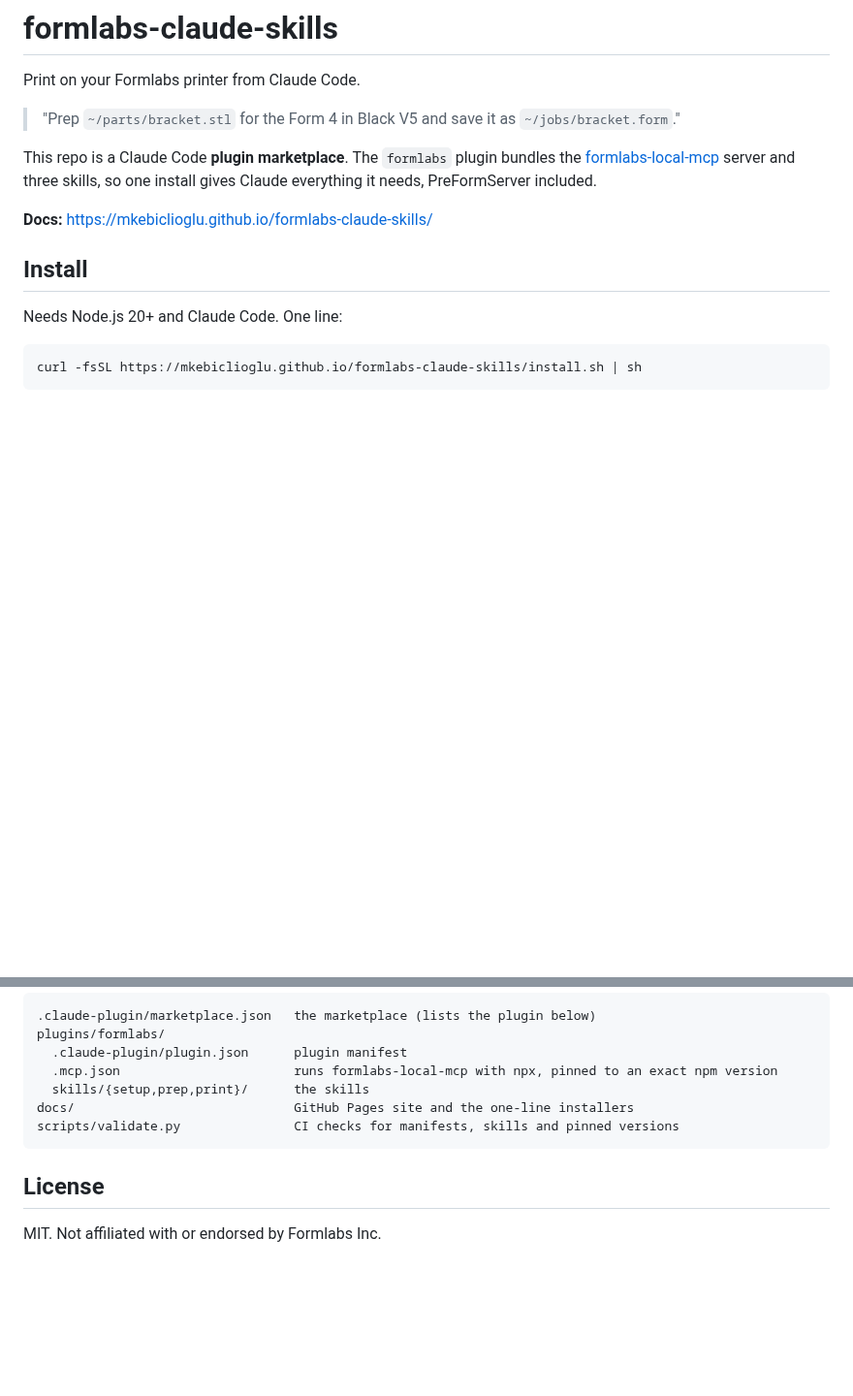
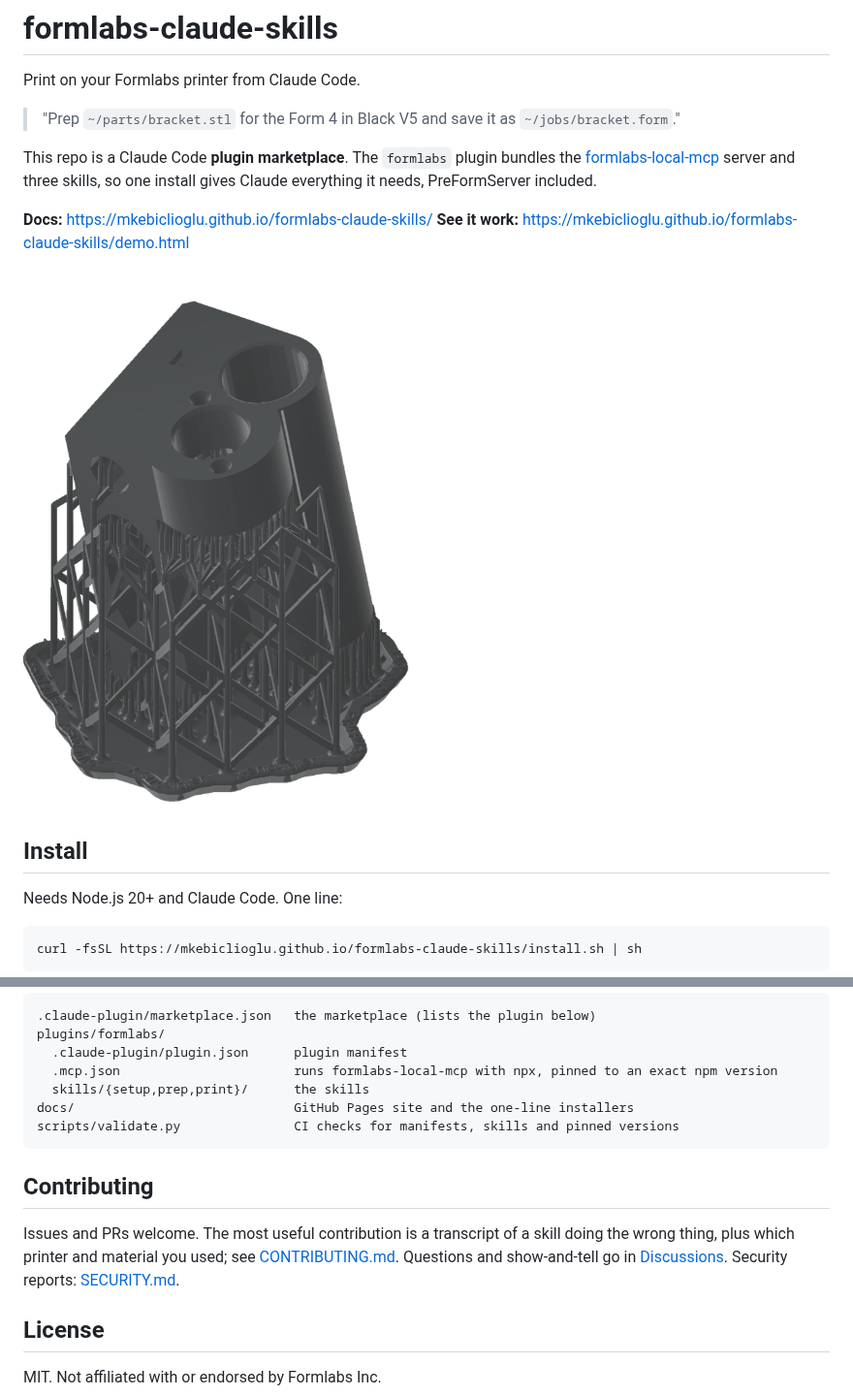
Before and after one commit to mkebiclioglu/formlabs-claude-skills, a Markdown page: README.md, 2 parts joined by grey strips. Shown at 97% size. GitHub-like rendering; pictures changed too: docs/demo/x-end-idler.png (added); blank space fills up the shorter version.

````diff
--- a/README.md
+++ b/README.md
@@ -10,6 +10,9 @@ three skills, so one install gives Claude everything it needs, PreFormServer
 included.
 
 **Docs:** https://mkebiclioglu.github.io/formlabs-claude-skills/
+**See it work:** https://mkebiclioglu.github.io/formlabs-claude-skills/demo.html
+
+[![A bracket oriented and supported for the Form 4](docs/demo/x-end-idler.png)](https://mkebiclioglu.github.io/formlabs-claude-skills/demo.html)
 
 ## Install
 
@@ -54,6 +57,14 @@ docs/                             GitHub Pages site and the one-line installers
 scripts/validate.py               CI checks for manifests, skills and pinned versions
 ```
 
+## Contributing
+
+Issues and PRs welcome. The most useful contribution is a transcript of a skill
+doing the wrong thing, plus which printer and material you used; see
+[CONTRIBUTING.md](CONTRIBUTING.md). Questions and show-and-tell go in
+[Discussions](https://github.com/mkebiclioglu/formlabs-claude-skills/discussions).
+Security reports: [SECURITY.md](SECURITY.md).
+
 ## License
 
 MIT. Not affiliated with or endorsed by Formlabs Inc.
````
Also changed, not shown: .github/PULL_REQUEST_TEMPLATE.md (added, +13 -0 lines), CODE_OF_CONDUCT.md (added, +12 -0 lines), CONTRIBUTING.md (+36 -6 lines), SECURITY.md (added, +35 -0 lines), 6 other files.
